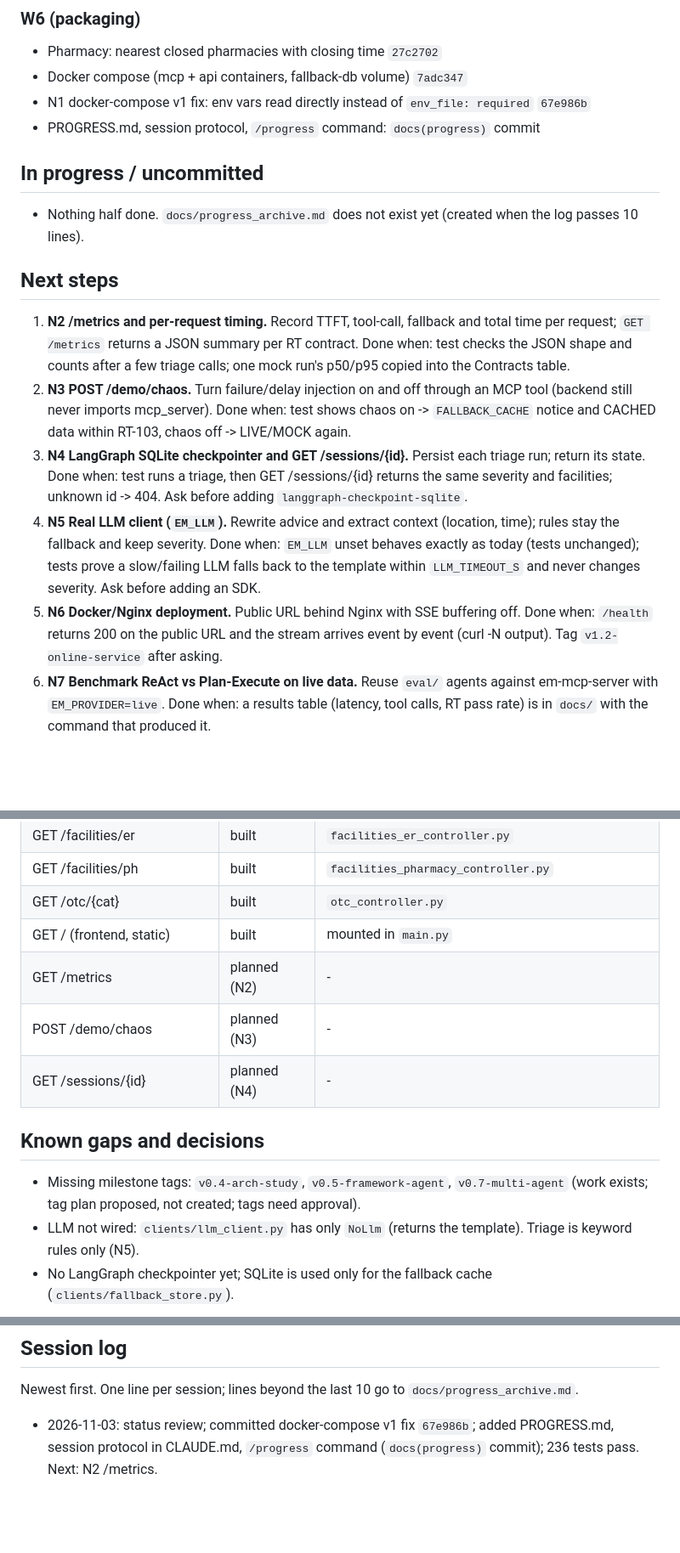
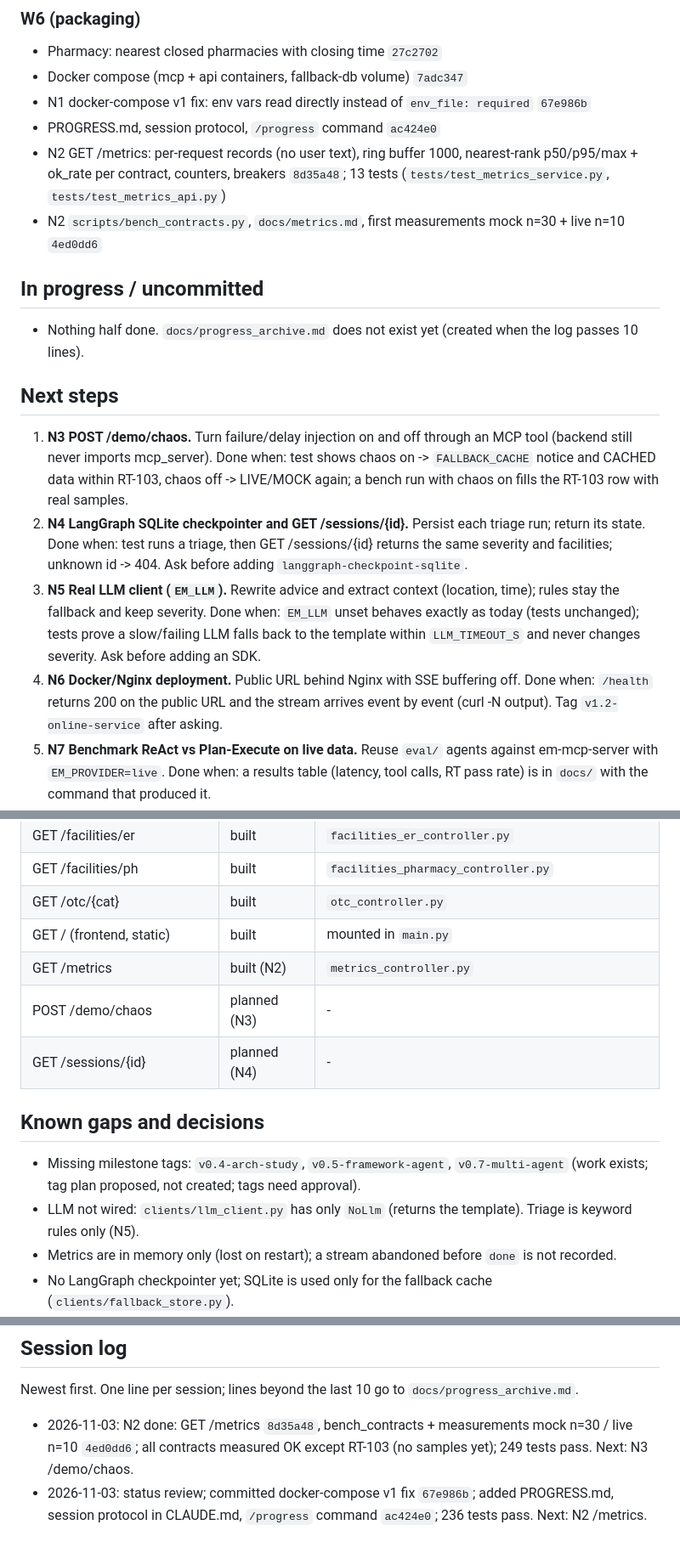
Before and after one commit to brave0926/EM-Project, a Markdown page: PROGRESS.md, 3 parts joined by grey strips. Shown at 85% size. GitHub-like rendering; blank space fills up the shorter version.

Commit message:
docs(progress): N2 metrics done, contracts measured [W6]

```diff
--- a/PROGRESS.md
+++ b/PROGRESS.md
@@ -57,7 +59,9 @@ The frontend shows per-request TTFT and total with RT-101/RT-105 OK/FAIL, but no
 - Pharmacy: nearest closed pharmacies with closing time `27c2702`
 - Docker compose (mcp + api containers, fallback-db volume) `7adc347`
 - N1 docker-compose v1 fix: env vars read directly instead of `env_file: required` `67e986b`
-- PROGRESS.md, session protocol, `/progress` command: `docs(progress)` commit
+- PROGRESS.md, session protocol, `/progress` command `ac424e0`
+- N2 GET /metrics: per-request records (no user text), ring buffer 1000, nearest-rank p50/p95/max + ok_rate per contract, counters, breakers `8d35a48`; 13 tests (`tests/test_metrics_service.py`, `tests/test_metrics_api.py`)
+- N2 `scripts/bench_contracts.py`, `docs/metrics.md`, first measurements mock n=30 + live n=10 `4ed0dd6`
 
 ## In progress / uncommitted
 
@@ -65,15 +69,13 @@ The frontend shows per-request TTFT and total with RT-101/RT-105 OK/FAIL, but no
 
 ## Next steps
 
-1. **N2 /metrics and per-request timing.** Record TTFT, tool-call, fallback and total time per request; `GET /metrics` returns a JSON summary per RT contract.
-   Done when: test checks the JSON shape and counts after a few triage calls; one mock run's p50/p95 copied into the Contracts table.
-2. **N3 POST /demo/chaos.** Turn failure/delay injection on and off through an MCP tool (backend still never imports mcp_server).
-   Done when: test shows chaos on -> `FALLBACK_CACHE` notice and CACHED data within RT-103, chaos off -> LIVE/MOCK again.
-3. **N4 LangGraph SQLite checkpointer and GET /sessions/{id}.** Persist each triage run; return its state.
+1. **N3 POST /demo/chaos.** Turn failure/delay injection on and off through an MCP tool (backend still never imports mcp_server).
+   Done when: test shows chaos on -> `FALLBACK_CACHE` notice and CACHED data within RT-103, chaos off -> LIVE/MOCK again; a bench run with chaos on fills the RT-103 row with real samples.
+2. **N4 LangGraph SQLite checkpointer and GET /sessions/{id}.** Persist each triage run; return its state.
    Done when: test runs a triage, then GET /sessions/{id} returns the same severity and facilities; unknown id -> 404. Ask before adding `langgraph-checkpoint-sqlite`.
-4. **N5 Real LLM client (`EM_LLM`).** Rewrite advice and extract context (location, time); rules stay the fallback and keep severity.
+3. **N5 Real LLM client (`EM_LLM`).** Rewrite advice and extract context (location, time); rules stay the fallback and keep severity.
    Done when: `EM_LLM` unset behaves exactly as today (tests unchanged); tests prove a slow/failing LLM falls back to the template within `LLM_TIMEOUT_S` and never changes severity. Ask before adding an SDK.
-5. **N6 Docker/Nginx deployment.** Public URL behind Nginx with SSE buffering off.
+4. **N6 Docker/Nginx deployment.** Public URL behind Nginx with SSE buffering off.
    Done when: `/health` returns 200 on the public URL and the stream arrives event by event (curl -N output). Tag `v1.2-online-service` after asking.
-6. **N7 Benchmark ReAct vs Plan-Execute on live data.** Reuse `eval/` agents against em-mcp-server with `EM_PROVIDER=live`.
+5. **N7 Benchmark ReAct vs Plan-Execute on live data.** Reuse `eval/` agents against em-mcp-server with `EM_PROVIDER=live`.
    Done when: a results table (latency, tool calls, RT pass rate) is in `docs/` with the command that produced it.
@@ -91,7 +93,7 @@ The frontend shows per-request TTFT and total with RT-101/RT-105 OK/FAIL, but no
 | GET /facilities/ph | built | `facilities_pharmacy_controller.py` |
 | GET /otc/{cat} | built | `otc_controller.py` |
 | GET / (frontend, static) | built | mounted in `main.py` |
-| GET /metrics | planned (N2) | - |
+| GET /metrics | built (N2) | `metrics_controller.py` |
 | POST /demo/chaos | planned (N3) | - |
 | GET /sessions/{id} | planned (N4) | - |
 
@@ -99,6 +101,7 @@ The frontend shows per-request TTFT and total with RT-101/RT-105 OK/FAIL, but no
 
 - Missing milestone tags: `v0.4-arch-study`, `v0.5-framework-agent`, `v0.7-multi-agent` (work exists; tag plan proposed, not created; tags need approval).
 - LLM not wired: `clients/llm_client.py` has only `NoLlm` (returns the template). Triage is keyword rules only (N5).
+- Metrics are in memory only (lost on restart); a stream abandoned before `done` is not recorded.
 - No LangGraph checkpointer yet; SQLite is used only for the fallback cache (`clients/fallback_store.py`).
 - Pharmacy radius API returns only today's hours: open status for other days is unknown (`docs/data_sources.md`).
 - `docs/samples/*.xml` are pinned by `tests/test_live_provider.py`: never re-capture them without updating the tests.
@@ -111,4 +114,5 @@ The frontend shows per-request TTFT and total with RT-101/RT-105 OK/FAIL, but no
 
 Newest first. One line per session; lines beyond the last 10 go to `docs/progress_archive.md`.
 
-- 2026-11-03: status review; committed docker-compose v1 fix `67e986b`; added PROGRESS.md, session protocol in CLAUDE.md, `/progress` command (`docs(progress)` commit); 236 tests pass. Next: N2 /metrics.
+- 2026-11-03: N2 done: GET /metrics `8d35a48`, bench_contracts + measurements mock n=30 / live n=10 `4ed0dd6`; all contracts measured OK except RT-103 (no samples yet); 249 tests pass. Next: N3 /demo/chaos.
+- 2026-11-03: status review; committed docker-compose v1 fix `67e986b`; added PROGRESS.md, session protocol in CLAUDE.md, `/progress` command `ac424e0`; 236 tests pass. Next: N2 /metrics.
```
Also changed, not shown: other parts of PROGRESS.md (+13 -11 lines).
